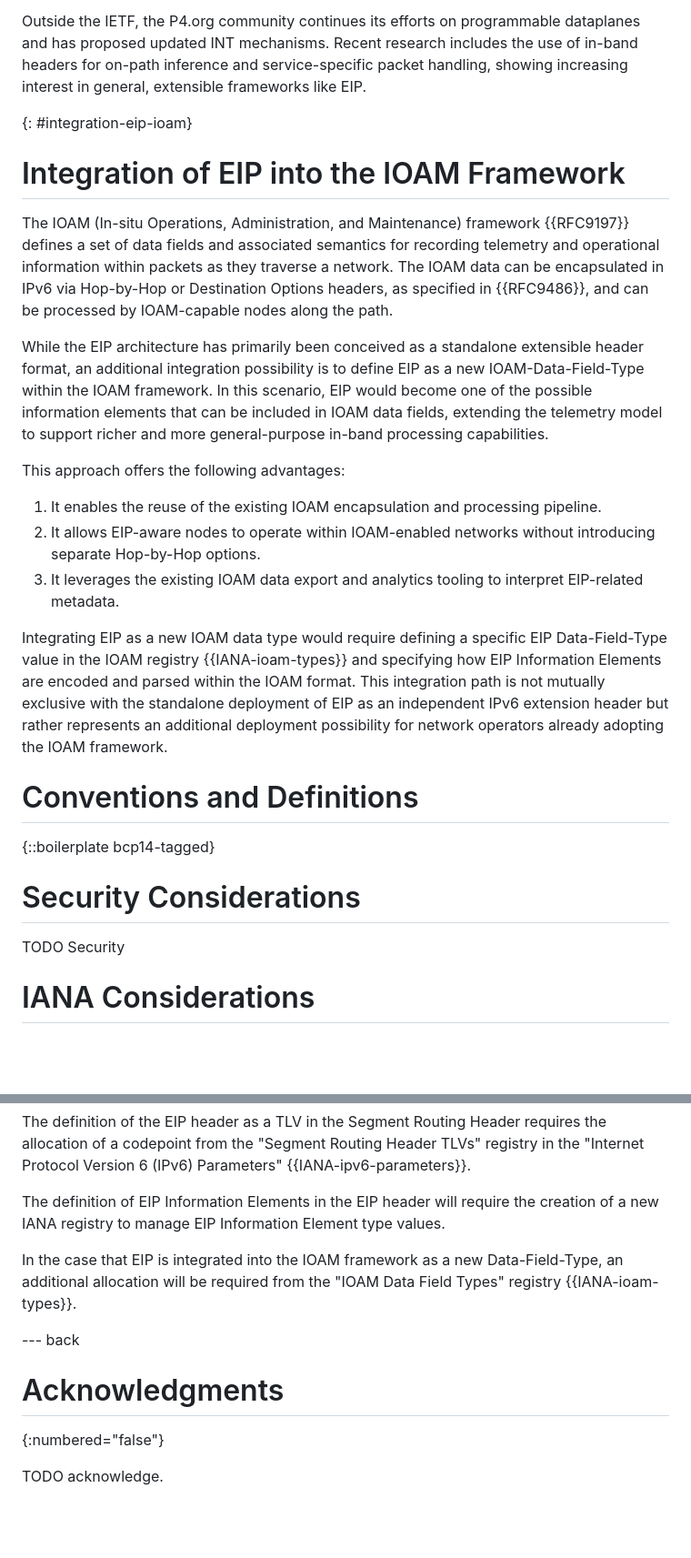
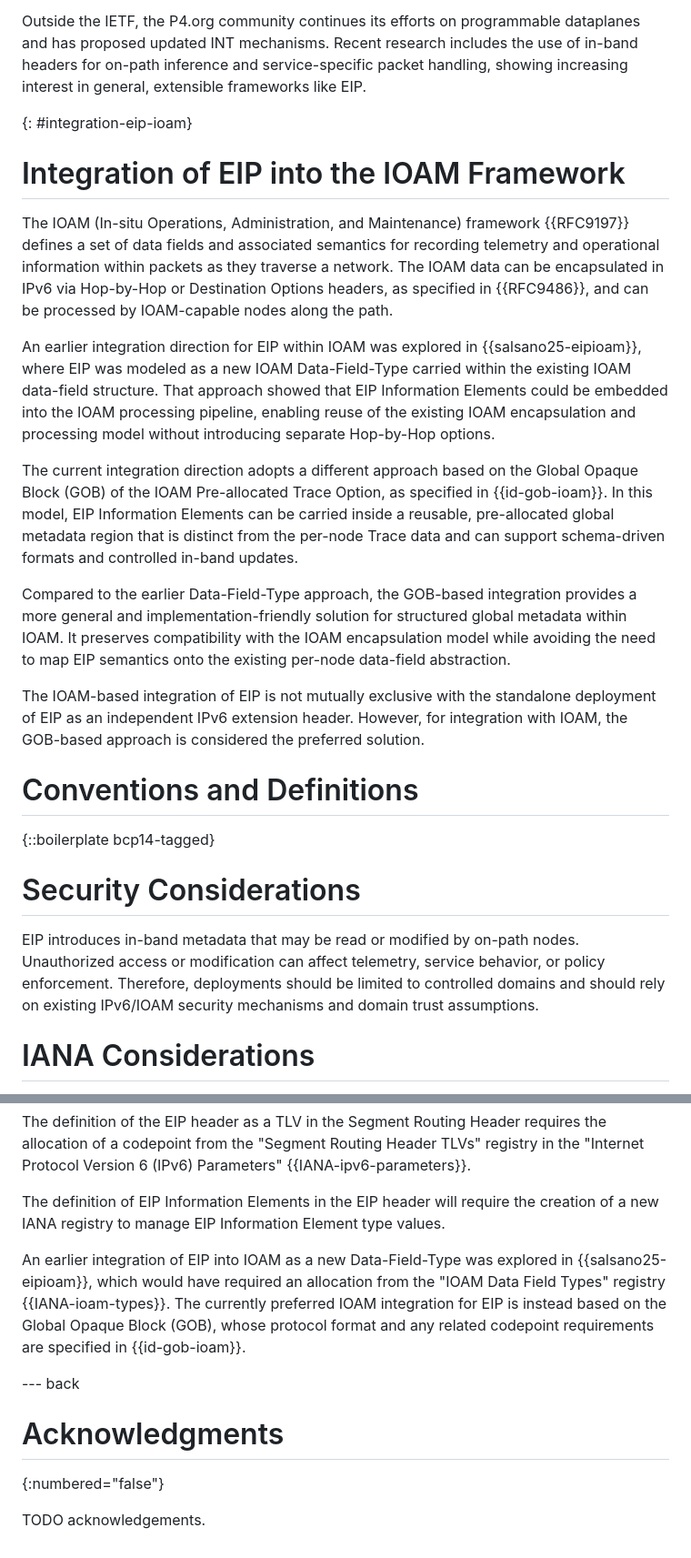
Before and after one commit to eip-home/eip-arch, a Markdown page: draft-eip-arch.md, 2 parts joined by grey strips. Shown at 91% size. GitHub-like rendering; blank space fills up the shorter version.

```diff
--- a/draft-eip-arch.md
+++ b/draft-eip-arch.md
@@ -275,21 +305,19 @@ The FANTEL BoF (IETF 123, Madrid, 2025) discussed the Fast Notification for Traf
 
 Outside the IETF, the P4.org community continues its efforts on programmable dataplanes and has proposed updated INT mechanisms. Recent research includes the use of in-band headers for on-path inference and service-specific packet handling, showing increasing interest in general, extensible frameworks like EIP.
 
+
 {: #integration-eip-ioam}
 # Integration of EIP into the IOAM Framework
 
 The IOAM (In-situ Operations, Administration, and Maintenance) framework {{RFC9197}} defines a set of data fields and associated semantics for recording telemetry and operational information within packets as they traverse a network. The IOAM data can be encapsulated in IPv6 via Hop-by-Hop or Destination Options headers, as specified in {{RFC9486}}, and can be processed by IOAM-capable nodes along the path.
 
-While the EIP architecture has primarily been conceived as a standalone extensible header format, an additional integration possibility is to define EIP as a new IOAM-Data-Field-Type within the IOAM framework. In this scenario, EIP would become one of the possible information elements that can be included in IOAM data fields, extending the telemetry model to support richer and more general-purpose in-band processing capabilities.
+An earlier integration direction for EIP within IOAM was explored in {{salsano25-eipioam}}, where EIP was modeled as a new IOAM Data-Field-Type carried within the existing IOAM data-field structure. That approach showed that EIP Information Elements could be embedded into the IOAM processing pipeline, enabling reuse of the existing IOAM encapsulation and processing model without introducing separate Hop-by-Hop options.
 
-This approach offers the following advantages:
+The current integration direction adopts a different approach based on the Global Opaque Block (GOB) of the IOAM Pre-allocated Trace Option, as specified in {{id-gob-ioam}}. In this model, EIP Information Elements can be carried inside a reusable, pre-allocated global metadata region that is distinct from the per-node Trace data and can support schema-driven formats and controlled in-band updates.
 
-1. It enables the reuse of the existing IOAM encapsulation and processing pipeline.
-2. It allows EIP-aware nodes to operate within IOAM-enabled networks without introducing separate Hop-by-Hop options.
-3. It leverages the existing IOAM data export and analytics tooling to interpret EIP-related metadata.
+Compared to the earlier Data-Field-Type approach, the GOB-based integration provides a more general and implementation-friendly solution for structured global metadata within IOAM. It preserves compatibility with the IOAM encapsulation model while avoiding the need to map EIP semantics onto the existing per-node data-field abstraction.
 
-Integrating EIP as a new IOAM data type would require defining a specific EIP Data-Field-Type value in the IOAM registry {{IANA-ioam-types}} and specifying how EIP Information Elements are encoded and parsed within the IOAM format. This integration path is not mutually exclusive with the standalone deployment of EIP as an independent IPv6 extension header but rather represents an additional deployment possibility for network operators already adopting the IOAM framework.
-
+The IOAM-based integration of EIP is not mutually exclusive with the standalone deployment of EIP as an independent IPv6 extension header. However, for integration with IOAM, the GOB-based approach is considered the preferred solution.
 
 # Conventions and Definitions
 
@@ -298,7 +326,7 @@ Integrating EIP as a new IOAM data type would require defining a specific EIP Da
 
 # Security Considerations
 
-TODO Security
+EIP introduces in-band metadata that may be read or modified by on-path nodes. Unauthorized access or modification can affect telemetry, service behavior, or policy enforcement. Therefore, deployments should be limited to controlled domains and should rely on existing IPv6/IOAM security mechanisms and domain trust assumptions.
 
 # IANA Considerations
 
@@ -308,7 +336,7 @@ The definition of the EIP header as a TLV in the Segment Routing Header requires
 
 The definition of EIP Information Elements in the EIP header will require the creation of a new IANA registry to manage EIP Information Element type values.
 
-In the case that EIP is integrated into the IOAM framework as a new Data-Field-Type, an additional allocation will be required from the "IOAM Data Field Types" registry {{IANA-ioam-types}}.
+An earlier integration of EIP into IOAM as a new Data-Field-Type was explored in {{salsano25-eipioam}}, which would have required an allocation from the "IOAM Data Field Types" registry {{IANA-ioam-types}}. The currently preferred IOAM integration for EIP is instead based on the Global Opaque Block (GOB), whose protocol format and any related codepoint requirements are specified in {{id-gob-ioam}}.
 
 
 --- back
@@ -316,4 +344,4 @@ In the case that EIP is integrated into the IOAM framework as a new Data-Field-T
 # Acknowledgments
 {:numbered="false"}
 
-TODO acknowledge.
+TODO acknowledgements.
```
Also changed, not shown: other parts of draft-eip-arch.md (+56 -26 lines).
